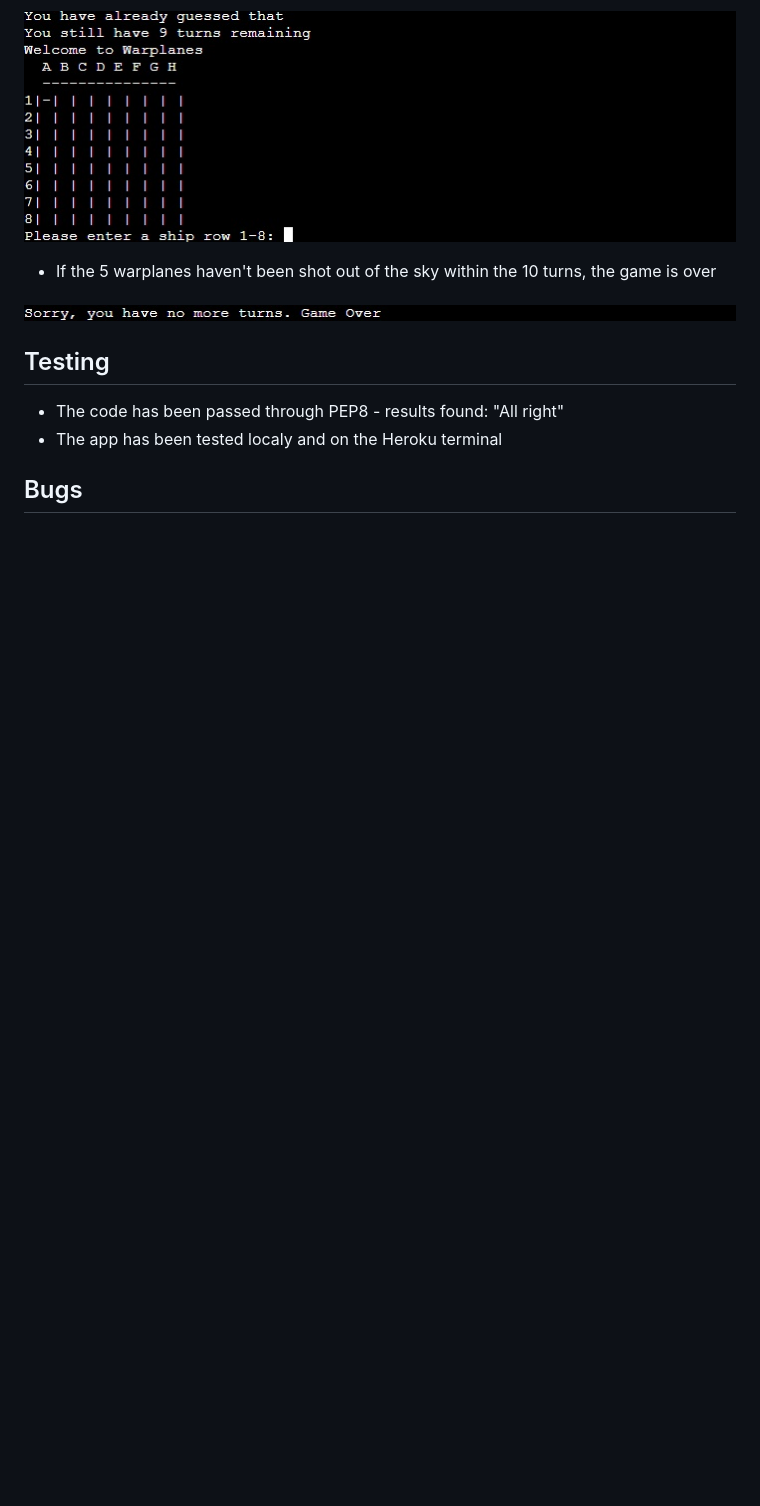
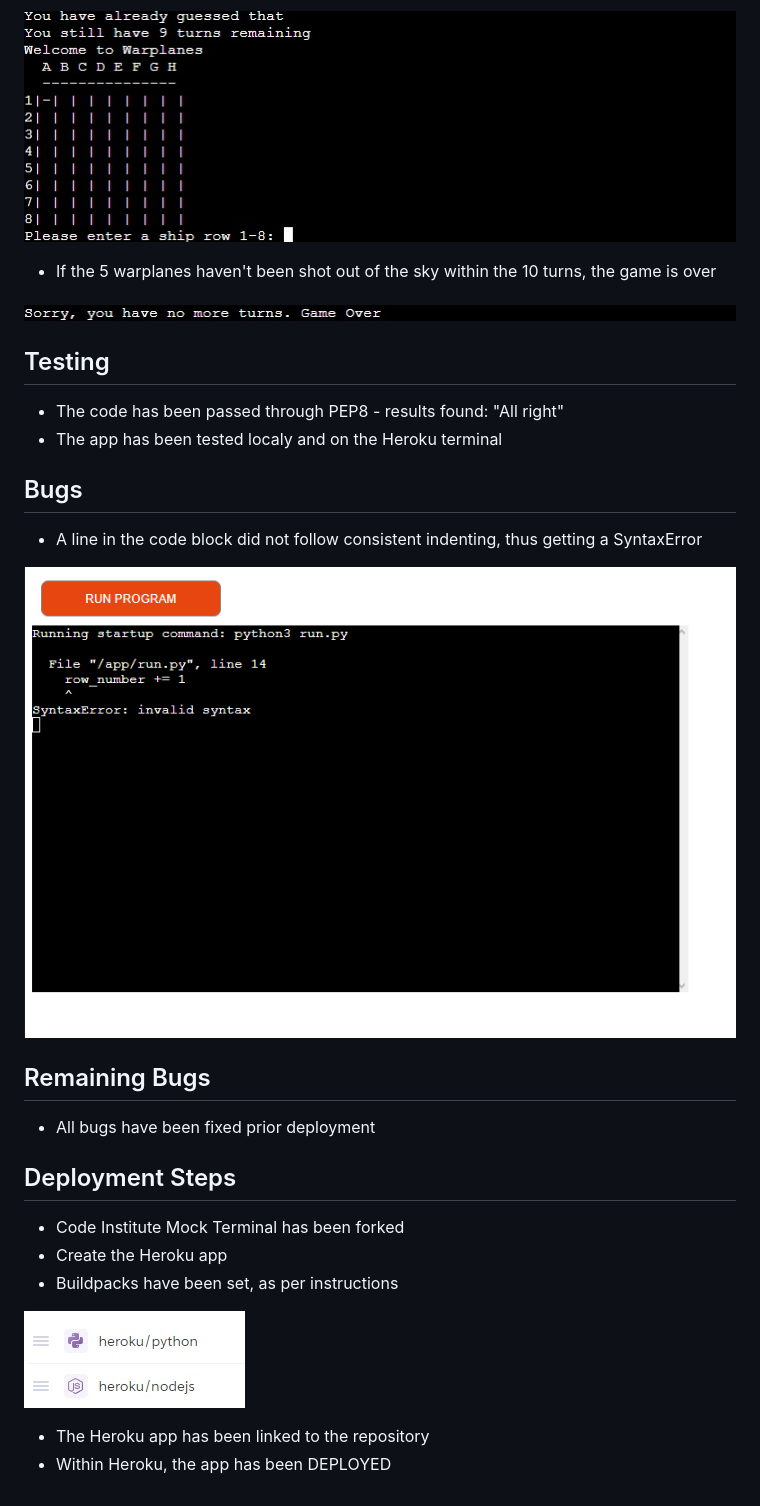
Before and after one commit to EugenRascanu/Warplanes, a Markdown page: README.md, the part around the change. GitHub-like rendering; pictures changed too: images/buildpacks.jpg (added); blank space fills up the shorter version.

```diff
--- a/README.md
+++ b/README.md
@@ -48,4 +48,21 @@ The board is 8x8. Rows 1 to 8 and columns A to H. The player has 10 tries, befor
 
  ## Bugs
 
- *
+ * A line in the code block did not follow consistent indenting, thus getting a SyntaxError
+
+ ![SyntaxError](/images/bug.png)
+
+ ## Remaining Bugs
+
+ * All bugs have been fixed prior deployment
+
+ ## Deployment Steps
+
+ * Code Institute Mock Terminal has been forked
+ * Create the Heroku app
+ * Buildpacks have been set, as per instructions
+
+ ![Buildpacks](images/buildpacks.jpg)
+
+ * The Heroku app has been linked to the repository
+ * Within Heroku, the app has been DEPLOYED
```
Also changed, not shown: 1 other file.
